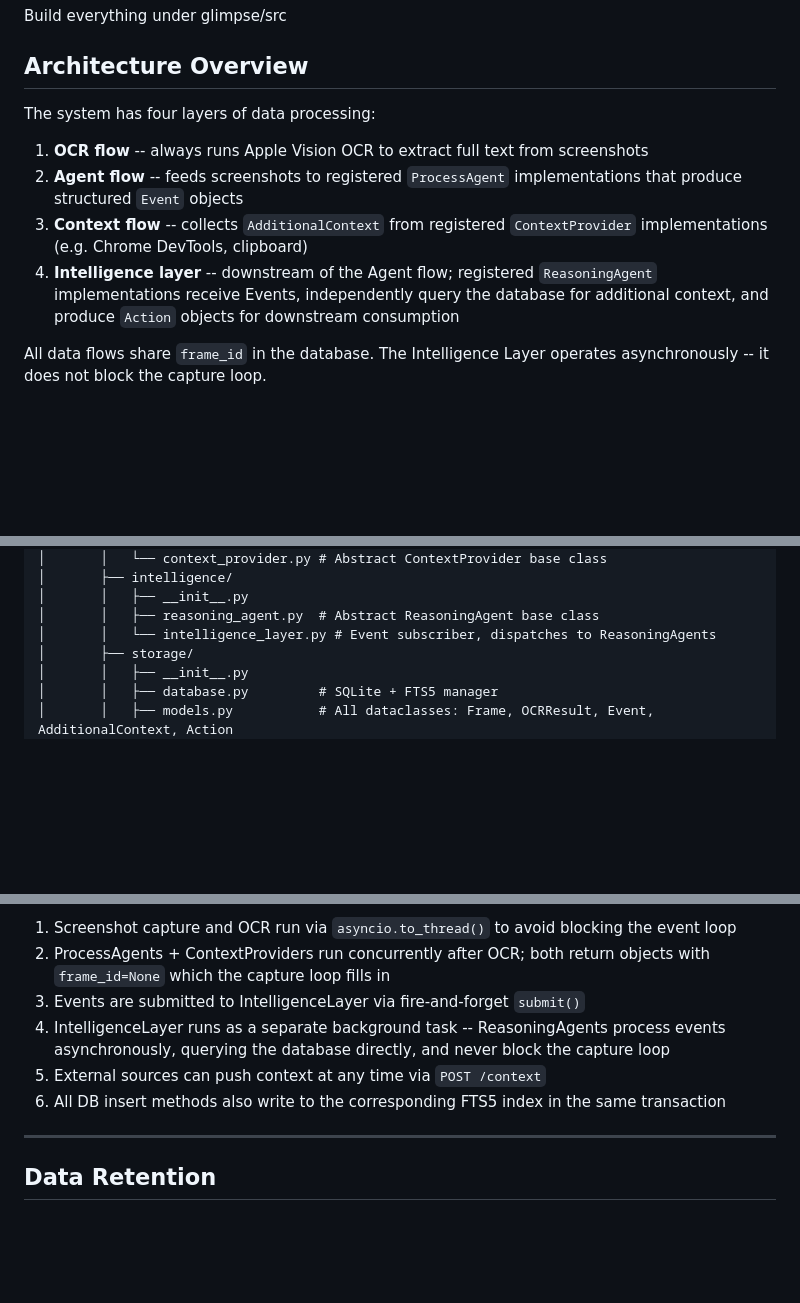
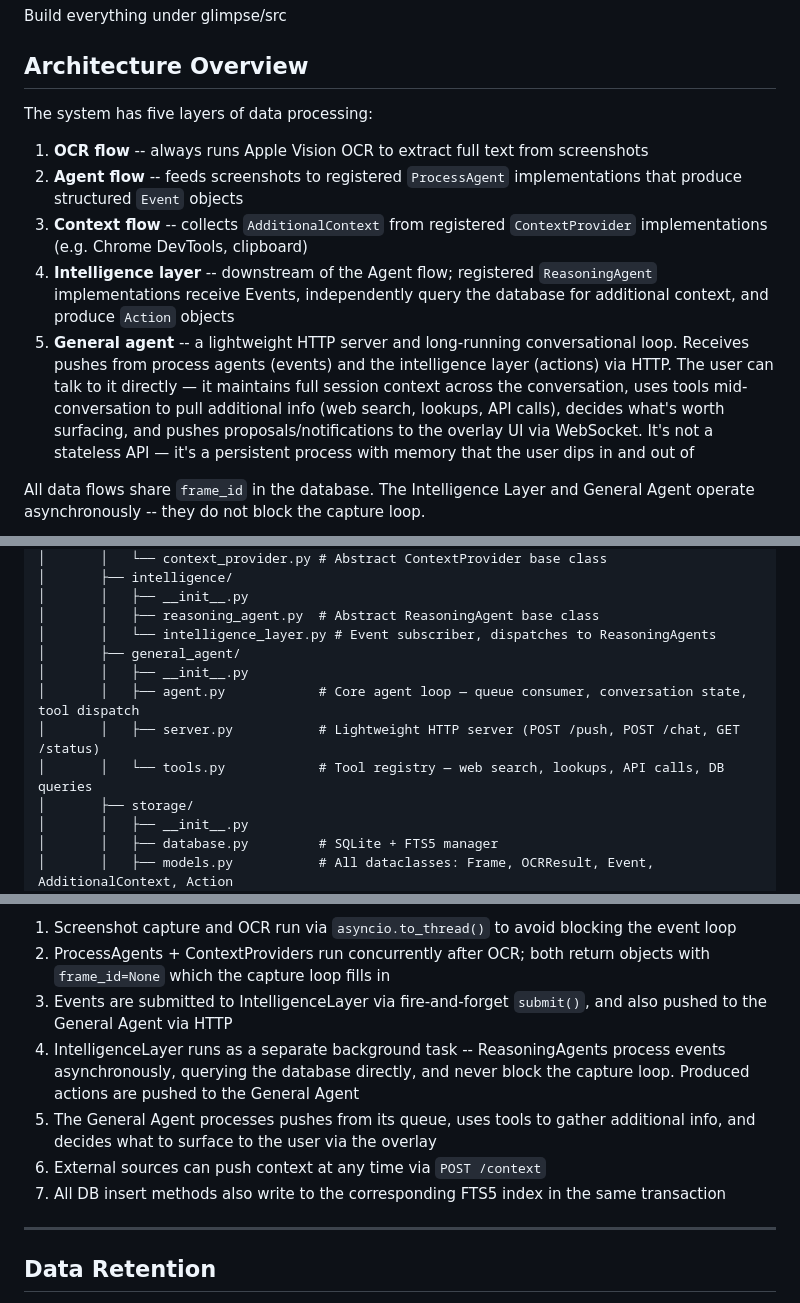
Before and after one commit to afflictixn/glimpse, a Markdown page: spec.md, 3 parts joined by grey strips. Drawn GitHub-style; blank space fills up the shorter version.

````diff
--- a/spec.md
+++ b/spec.md
@@ -65,14 +65,15 @@ Build everything under glimpse/src
 
 ## Architecture Overview
 
-The system has four layers of data processing:
+The system has five layers of data processing:
 
 1. **OCR flow** -- always runs Apple Vision OCR to extract full text from screenshots
 2. **Agent flow** -- feeds screenshots to registered `ProcessAgent` implementations that produce structured `Event` objects
 3. **Context flow** -- collects `AdditionalContext` from registered `ContextProvider` implementations (e.g. Chrome DevTools, clipboard)
-4. **Intelligence layer** -- downstream of the Agent flow; registered `ReasoningAgent` implementations receive Events, independently query the database for additional context, and produce `Action` objects for downstream consumption
+4. **Intelligence layer** -- downstream of the Agent flow; registered `ReasoningAgent` implementations receive Events, independently query the database for additional context, and produce `Action` objects
+5. **General agent** -- a lightweight HTTP server and long-running conversational loop. Receives pushes from process agents (events) and the intelligence layer (actions) via HTTP. The user can talk to it directly — it maintains full session context across the conversation, uses tools mid-conversation to pull additional info (web search, lookups, API calls), decides what's worth surfacing, and pushes proposals/notifications to the overlay UI via WebSocket. It's not a stateless API — it's a persistent process with memory that the user dips in and out of
 
-All data flows share `frame_id` in the database. The Intelligence Layer operates asynchronously -- it does not block the capture loop.
+All data flows share `frame_id` in the database. The Intelligence Layer and General Agent operate asynchronously -- they do not block the capture loop.
 
 ```mermaid
 flowchart TB
@@ -176,6 +184,11 @@ glimpse/
 │       │   ├── __init__.py
 │       │   ├── reasoning_agent.py  # Abstract ReasoningAgent base class
 │       │   └── intelligence_layer.py # Event subscriber, dispatches to ReasoningAgents
+│       ├── general_agent/
+│       │   ├── __init__.py
+│       │   ├── agent.py            # Core agent loop — queue consumer, conversation state, tool dispatch
+│       │   ├── server.py           # Lightweight HTTP server (POST /push, POST /chat, GET /status)
+│       │   └── tools.py            # Tool registry — web search, lookups, API calls, DB queries
 │       ├── storage/
 │       │   ├── __init__.py
 │       │   ├── database.py         # SQLite + FTS5 manager
@@ -977,10 +1033,11 @@ sequenceDiagram
 
 1. Screenshot capture and OCR run via `asyncio.to_thread()` to avoid blocking the event loop
 2. ProcessAgents + ContextProviders run concurrently after OCR; both return objects with `frame_id=None` which the capture loop fills in
-3. Events are submitted to IntelligenceLayer via fire-and-forget `submit()`
-4. IntelligenceLayer runs as a separate background task -- ReasoningAgents process events asynchronously, querying the database directly, and never block the capture loop
-5. External sources can push context at any time via `POST /context`
-6. All DB insert methods also write to the corresponding FTS5 index in the same transaction
+3. Events are submitted to IntelligenceLayer via fire-and-forget `submit()`, and also pushed to the General Agent via HTTP
+4. IntelligenceLayer runs as a separate background task -- ReasoningAgents process events asynchronously, querying the database directly, and never block the capture loop. Produced actions are pushed to the General Agent
+5. The General Agent processes pushes from its queue, uses tools to gather additional info, and decides what to surface to the user via the overlay
+6. External sources can push context at any time via `POST /context`
+7. All DB insert methods also write to the corresponding FTS5 index in the same transaction
 
 ---
 
````
Also changed, not shown: other parts of spec.md (+76 -25 lines), CLAUDE.md (+12 -11 lines).
